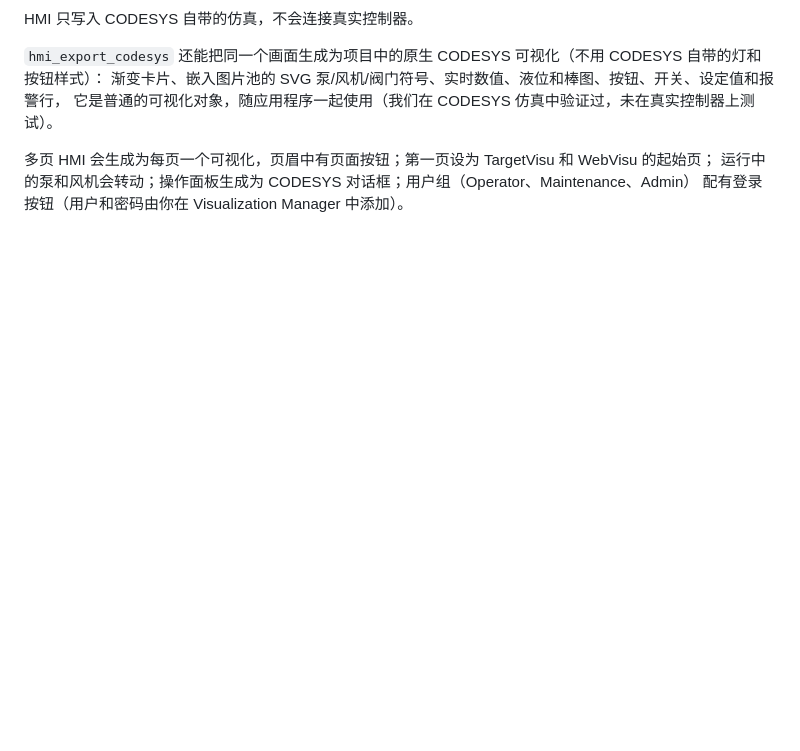
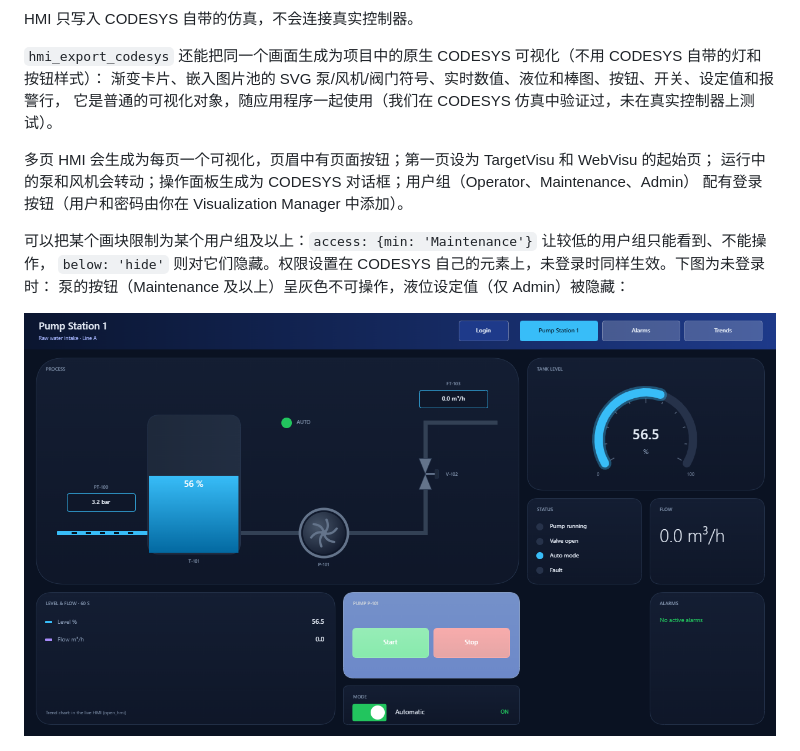
Before and after one commit to johannesPettersson80/codesys-mcp-toolkit, a Markdown page: README.zh-CN.md, the part around the change. GitHub-like rendering; pictures changed too: docs/images/hmi-codesys-access.png (added); blank space fills up the shorter version.

```diff
--- a/README.zh-CN.md
+++ b/README.zh-CN.md
@@ -189,6 +189,12 @@ HMI 只写入 CODESYS 自带的仿真，不会连接真实控制器。
 运行中的泵和风机会转动；操作面板生成为 CODESYS 对话框；用户组（Operator、Maintenance、Admin）
 配有登录按钮（用户和密码由你在 Visualization Manager 中添加）。
 
+可以把某个画块限制为某个用户组及以上：`access: {min: 'Maintenance'}` 让较低的用户组只能看到、不能操作，
+`below: 'hide'` 则对它们隐藏。权限设置在 CODESYS 自己的元素上，未登录时同样生效。下图为未登录时：
+泵的按钮（Maintenance 及以上）呈灰色不可操作，液位设定值（仅 Admin）被隐藏：
+
+![未登录时的泵站：启动和停止按钮呈灰色，液位设定值画块被隐藏](docs/images/hmi-codesys-access.png)
+
 ![同一个泵站画面，作为原生 CODESYS 可视化在仿真中运行](docs/images/hmi-codesys.png)
 
 主题和品牌色同样适用于原生可视化，有流动的管道上会有移动的虚线，与浏览器中一致：
```
Also changed, not shown: CHANGELOG.md (+8 -0 lines), README.md (+8 -0 lines), 7 other files.
